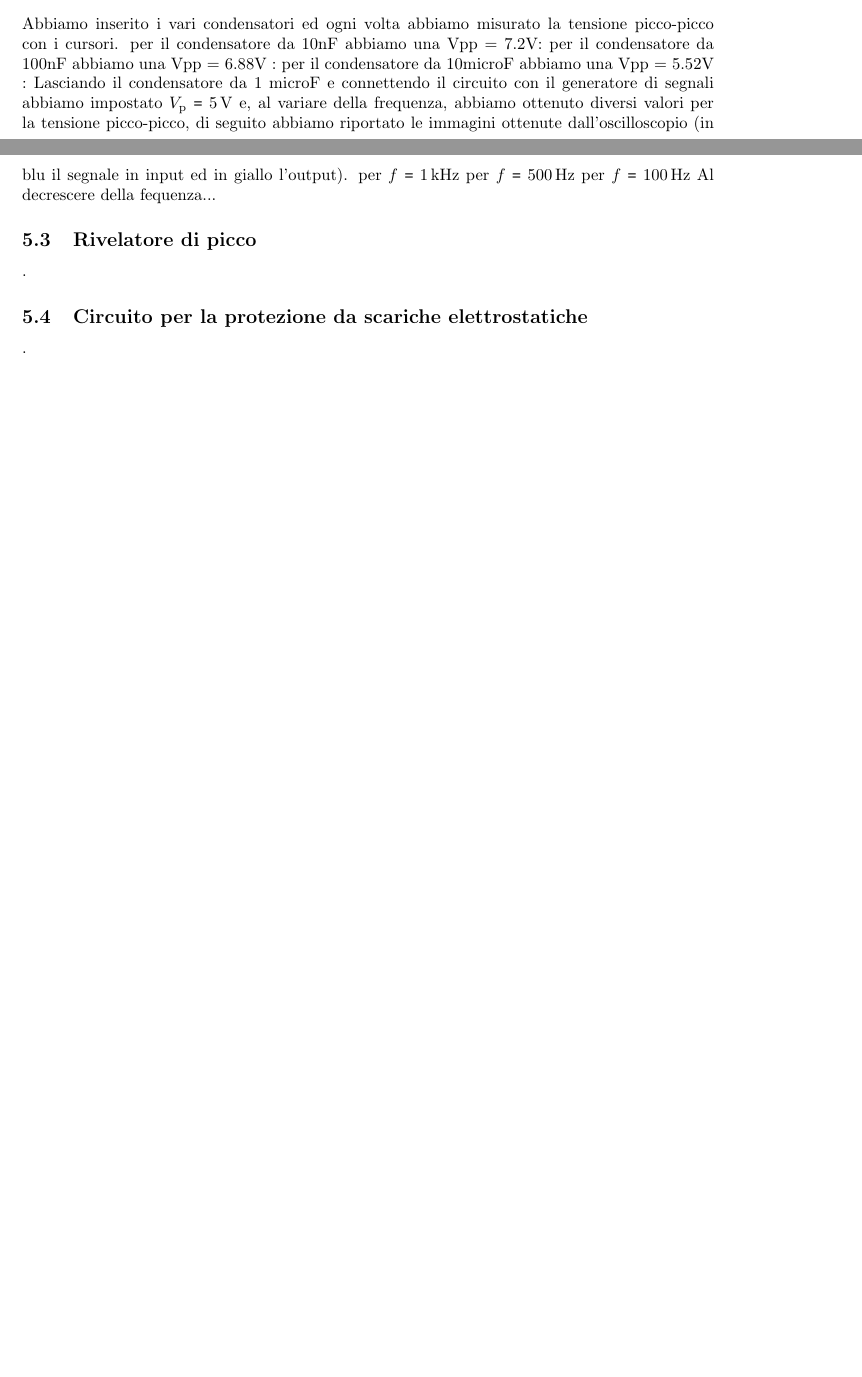
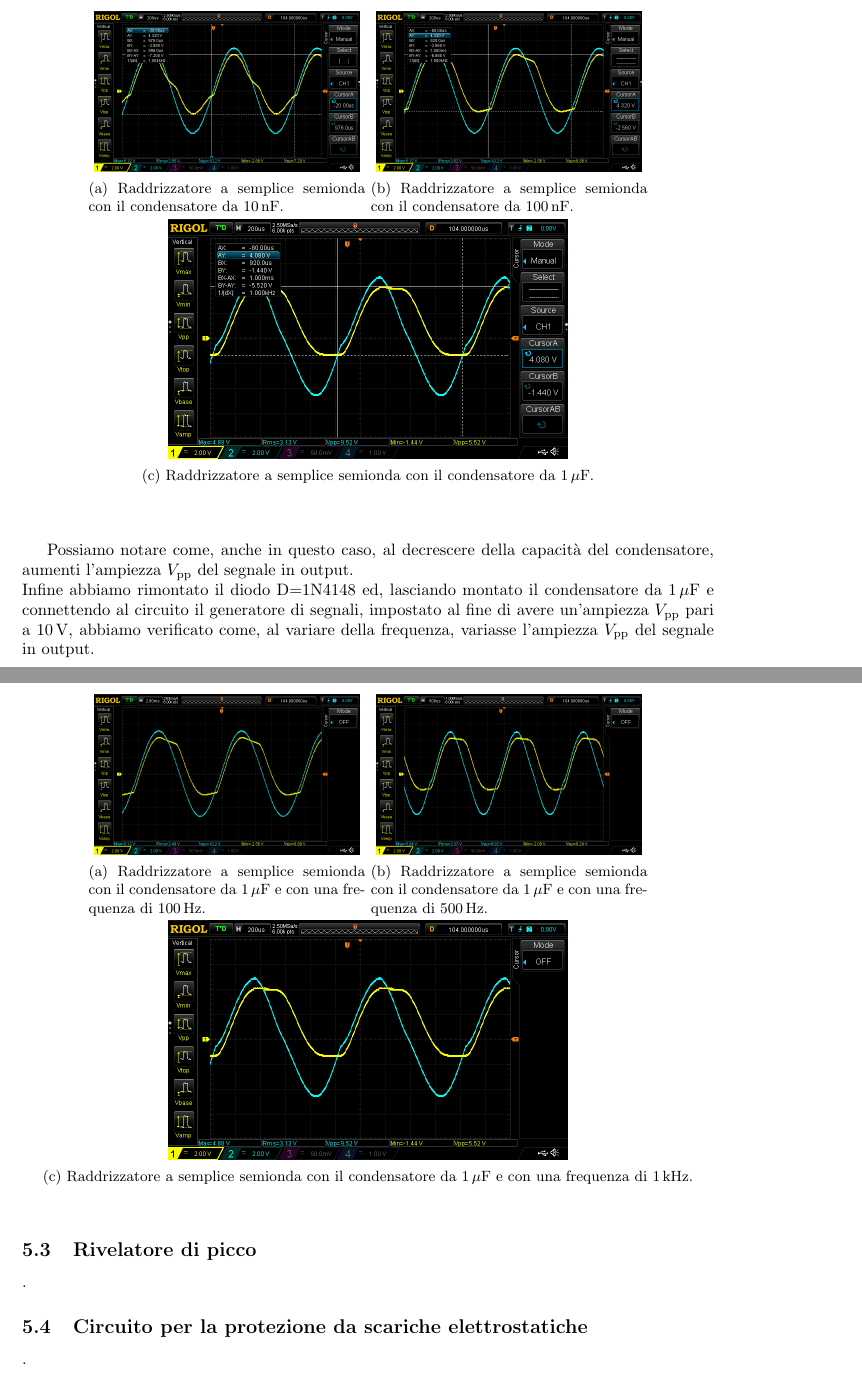
Before and after one commit to giulio-coa/SeTM_relations, a LaTeX document (Esercitazione_#3/Esercitazione_#3.tex): two parts of pages 10 and 11 of 11 before the commit and two parts of pages 13 and 14 of 15 after it, joined at a grey line, cut at the place of the change, the shorter picture padded with empty space. Compiled offline with pdfLaTeX.

Commit message:
Add files via upload

```diff
--- a/Esercitazione_#3/Esercitazione_#3.tex
+++ b/Esercitazione_#3/Esercitazione_#3.tex
@@ -350,16 +394 @@
 			\subsubsection{Diodo di Zener}
-				Abbiamo inserito i vari condensatori ed ogni volta abbiamo misurato la tensione picco-picco con i cursori.
-				per il condensatore da 10nF abbiamo una Vpp = 7.2V:
-				%foto 15
-				per il condensatore da 100nF abbiamo una Vpp = 6.88V :
-				%foto 14
-				per il condensatore da 10microF abbiamo una Vpp = 5.52V :
-				%foto 13
-			Lasciando il condensatore da 1 microF e connettendo il circuito con il generatore di segnali abbiamo impostato $ V_{\mathrm{p}} = 5 \, \mathrm{V} $ e, al variare della frequenza, abbiamo ottenuto diversi valori per la tensione picco-picco, di seguito abbiamo riportato le immagini ottenute dall'oscilloscopio (in blu il segnale in input ed in giallo l'output).
-			per $ f = 1 \, \mathrm{kHz} $
-			%foto 16
-			per $ f = 500 \, \mathrm{Hz} $
-			%foto 17
-			per $ f = 100 \, \mathrm{Hz} $
-			%foto 18
-			Al decrescere della fequenza...
@@ -366,3 +405,46 @@
+				\begin{figure}[h!]
+					\centering
+					\begin{subfigure}{0.4\textwidth}
+						\centering
+						\includegraphics[scale=0.2]{raddrizzatoreASempliceSemiondaDiodoDiZener10n}
+						\caption{Raddrizzatore a semplice semionda con il condensatore da $ 10 \, \mathrm{nF} $.}
+					\end{subfigure}
+					\begin{subfigure}{0.4\textwidth}
+						\centering
+						\includegraphics[scale=0.2]{raddrizzatoreASempliceSemiondaDiodoDiZener100n}
+						\caption{Raddrizzatore a semplice semionda con il condensatore da $ 100 \, \mathrm{nF} $.}
+					\end{subfigure}
+					\begin{subfigure}{1\textwidth}
+						\centering
+						\includegraphics[scale=0.3]{raddrizzatoreASempliceSemiondaDiodoDiZener1micro}
+						\caption{Raddrizzatore a semplice semionda con il condensatore da $ 1 \, \mathrm{\mu F} $.}
+					\end{subfigure}
+					\label{fig:raddrizzatoreASempliceSemiondaDiodoDiZener}
+				\end{figure}
+				\newpage
+				Possiamo notare come, anche in questo caso, al decrescere della capacità del condensatore, aumenti l'ampiezza $ V_{\mathrm{pp}} $ del segnale in output.
+				\newline
+				Infine abbiamo rimontato il diodo D=1N4148 ed, lasciando montato il condensatore da $ 1 \, \mathrm{\mu F} $ e connettendo al circuito il generatore di segnali, impostato al fine di avere un'ampiezza $ V_{\mathrm{pp}} $ pari a $ 10 \, \mathrm{V} $, abbiamo verificato come, al variare della frequenza, variasse l'ampiezza $ V_{\mathrm{pp}} $ del segnale in output.
+				\begin{figure}[h!]
+					\centering
+					\begin{subfigure}{0.4\textwidth}
+						\centering
+						\includegraphics[scale=0.2]{raddrizzatoreASempliceSemionda1micro100}
+						\caption{Raddrizzatore a semplice semionda con il condensatore da $ 1 \, \mathrm{\mu F} $ e con una frequenza di $ 100 \, \mathrm{Hz} $.}
+					\end{subfigure}
+					\begin{subfigure}{0.4\textwidth}
+						\centering
+						\includegraphics[scale=0.2]{raddrizzatoreASempliceSemionda1micro500}
+						\caption{Raddrizzatore a semplice semionda con il condensatore da $ 1 \, \mathrm{\mu F} $ e con una frequenza di $ 500 \, \mathrm{Hz} $.}
+					\end{subfigure}
+					\begin{subfigure}{1\textwidth}
+						\centering
+						\includegraphics[scale=0.3]{raddrizzatoreASempliceSemionda1micro1k}
+						\caption{Raddrizzatore a semplice semionda con il condensatore da $ 1 \, \mathrm{\mu F} $ e con una frequenza di $ 1 \, \mathrm{kHz} $.}
+					\end{subfigure}
+					\label{fig:raddrizzatoreASempliceSemionda1micro}
+				\end{figure}
+				\newpage
 		\subsection{Rivelatore di picco}
 			.
 		\subsection{Circuito per la protezione da scariche elettrostatiche}
```
Also changed, not shown: Esercitazione_#3/Esercitazione_#3.pdf, Esercitazione_#3/Image/segnaleDiodo.png (deleted), Esercitazione_#3/Image/segnaleDiodoDiZener.png (deleted), Esercitazione_#3/Esercitazione_#3.tex (98 more changed lines).
